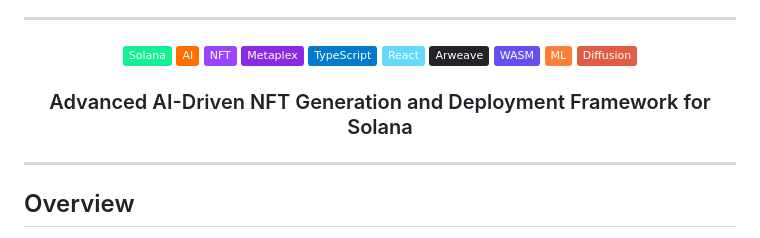
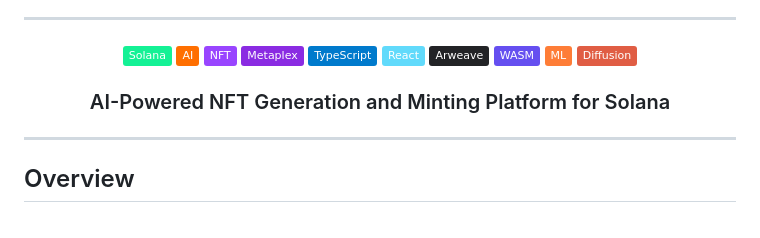
Before and after one commit to hyper-nft-dev/hpyernft-repo-hub, a Markdown page: README.md, the part around the change. Rendered like a GitHub page; badges without logos.

Commit message:
docs: refine main heading

```diff
--- a/README.md
+++ b/README.md
@@ -7,7 +7,7 @@
 
 ![Solana](https://img.shields.io/badge/-Solana-14F195?logo=solana&logoColor=black) ![AI](https://img.shields.io/badge/-AI-FF6F00) ![NFT](https://img.shields.io/badge/-NFT-9945FF) ![Metaplex](https://img.shields.io/badge/-Metaplex-blueviolet) ![TypeScript](https://img.shields.io/badge/-TypeScript-007ACC?logo=typescript&logoColor=white) ![React](https://img.shields.io/badge/-React-61DAFB?logo=react&logoColor=black) ![Arweave](https://img.shields.io/badge/-Arweave-222326) ![WebAssembly](https://img.shields.io/badge/-WASM-654FF0) ![Machine Learning](https://img.shields.io/badge/-ML-orange) ![Diffusion](https://img.shields.io/badge/-Diffusion-red)
 
-### Advanced AI-Driven NFT Generation and Deployment Framework for Solana
+### AI-Powered NFT Generation and Minting Platform for Solana
 
 </div>
 
```
